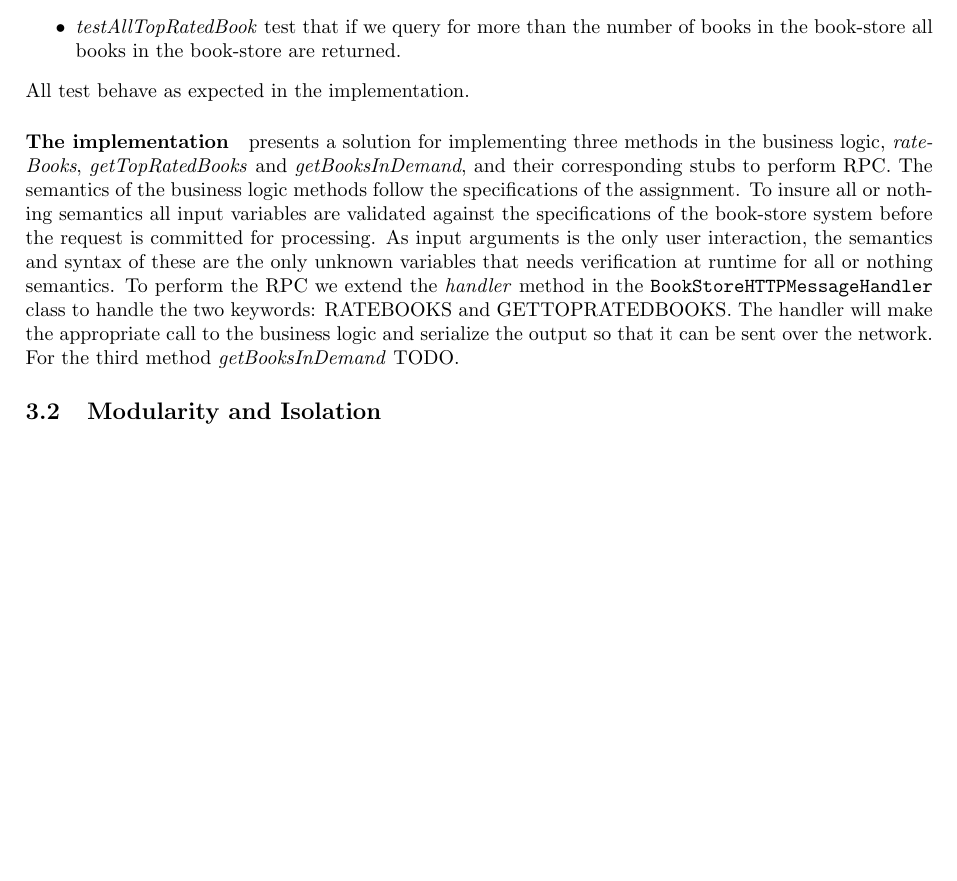
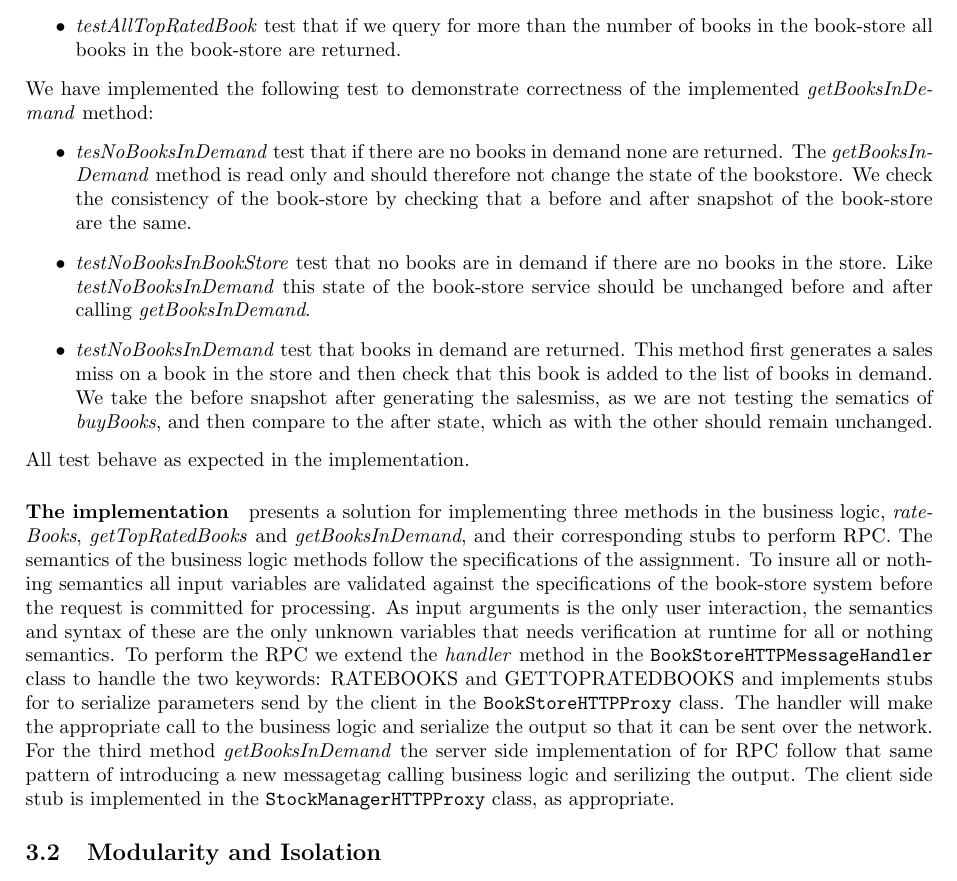
Before and after one commit to hallundbaek/acs15, a LaTeX document (ass1/report/report.tex): part of page 3 of 3 before the commit and part of page 3 of 4 after it, cut so that both start at the same text, the shorter picture padded with empty space. Compiled offline with pdfLaTeX.

Commit message:
report: all parts of 3.1 finished

```diff
--- a/ass1/report/report.tex
+++ b/ass1/report/report.tex
@@ -139,8 +139,14 @@ We have implemented the following test to demonstrate correctness of the impleme
 \item \textit{testKTopRated} test that we the k highest rated books, where \(k\epsilon{1,2,3}\). The books are rated such that the test also checks that the average book ratings are used and not the aggregate, or total, book rating.
 \item \textit{testAllTopRatedBook} test that if we query for more than the number of books in the book-store all books in the book-store are returned.
 \end{itemize}
+We have implemented the following test to demonstrate correctness of the implemented \textit{getBooksInDemand} method:
+\begin{itemize}
+\item \textit{tesNoBooksInDemand} test that if there are no books in demand none are returned. The \textit{getBooksInDemand} method is read only and should therefore not change the state of the bookstore. We check the consistency of the book-store by checking that a before and after snapshot of the book-store are the same.
+\item \textit{testNoBooksInBookStore} test that no books are in demand if there are no books in the store. Like \textit{testNoBooksInDemand} this state of the book-store service should be unchanged before and after calling \textit{getBooksInDemand}.
+\item \textit{testNoBooksInDemand} test that books in demand are returned. This method first generates a sales miss on a book in the store and then check that this book is added to the list of books in demand. We take the before snapshot after generating the salesmiss, as we are not testing the sematics of \textit{buyBooks}, and then compare to the after state, which as with the other should remain unchanged.
+\end{itemize}
 All test behave as expected in the implementation.
-\paragraph{The implementation} presents a solution for implementing three methods in the business logic, \textit{rateBooks}, \textit{getTopRatedBooks} and \textit{getBooksInDemand}, and their corresponding stubs to perform RPC. The semantics of the business logic methods follow the specifications of the assignment. To insure all or nothing semantics all input variables are validated against the specifications of the book-store system before the request is committed for processing. As input arguments is the only user interaction, the semantics and syntax of these are the only unknown variables that needs verification at runtime for all or nothing semantics. To perform the RPC we extend the \textit{handler} method in the \texttt{BookStoreHTTPMessageHandler} class to handle the two keywords: RATEBOOKS and GETTOPRATEDBOOKS. The handler will make the appropriate call to the business logic and serialize the output so that it can be sent over the network. For the third method \textit{getBooksInDemand} TODO.
+\paragraph{The implementation} presents a solution for implementing three methods in the business logic, \textit{rateBooks}, \textit{getTopRatedBooks} and \textit{getBooksInDemand}, and their corresponding stubs to perform RPC. The semantics of the business logic methods follow the specifications of the assignment. To insure all or nothing semantics all input variables are validated against the specifications of the book-store system before the request is committed for processing. As input arguments is the only user interaction, the semantics and syntax of these are the only unknown variables that needs verification at runtime for all or nothing semantics. To perform the RPC we extend the \textit{handler} method in the \texttt{BookStoreHTTPMessageHandler} class to handle the two keywords: RATEBOOKS and GETTOPRATEDBOOKS and implements stubs for to serialize parameters send by the client in the \texttt{BookStoreHTTPProxy} class. The handler will make the appropriate call to the business logic and serialize the output so that it can be sent over the network. For the third method \textit{getBooksInDemand} the server side implementation of for RPC follow that same pattern of introducing a new messagetag calling business logic and serilizing the output. The client side stub is implemented in the \texttt{StockManagerHTTPProxy} class, as appropriate.
 \subsection{Modularity and Isolation}
 The architecture achieves strong modularity through deploying a client server model and implementing RPCs to hide communication. The clients in the architecture communicate though proxies to the a HTTP server power by Jetty, this server deploys thread safe method calls, using the \textbf{synchronized} key word, to our business logic. The client server module achieves modularity in that the client is only exposed to the API of our book-store. RPCs also provide modularity in that they allow a entire network to lie behind the exposed book-store API.\\
 The book-store client and stock-manager client are fully isolated, there is no direct communication between the two. The two clients both affect the state of the book-store and so the may affect the response to request to the book-store, but one crashing will not make the book-store service available to the other. Furthermore clients do not need to consider the effects of concurrent execution when constructing their request. The book-store service is also isolated from the clients if they are deployed on separate machines. That is if the book-store service becomes unavailable or crashes will render requests moot, but will no make the clients unavailable.\\
```
